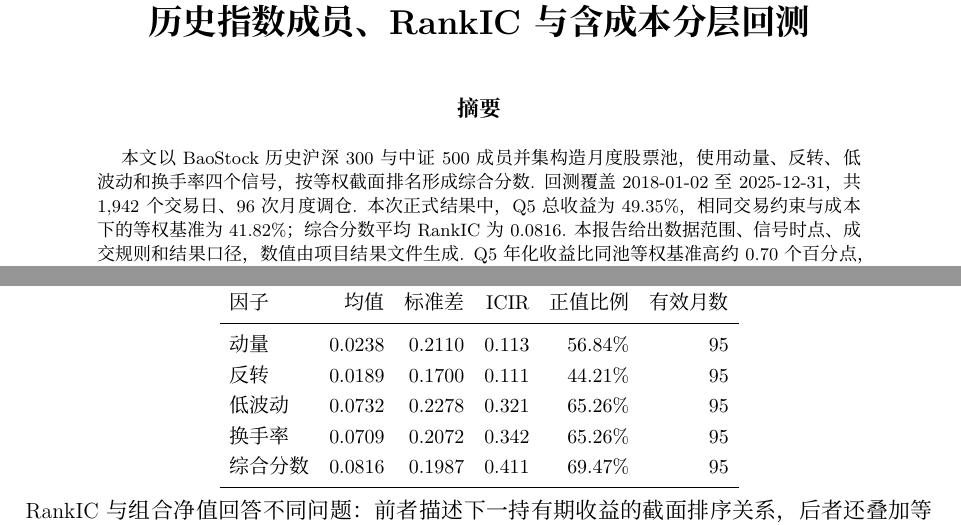
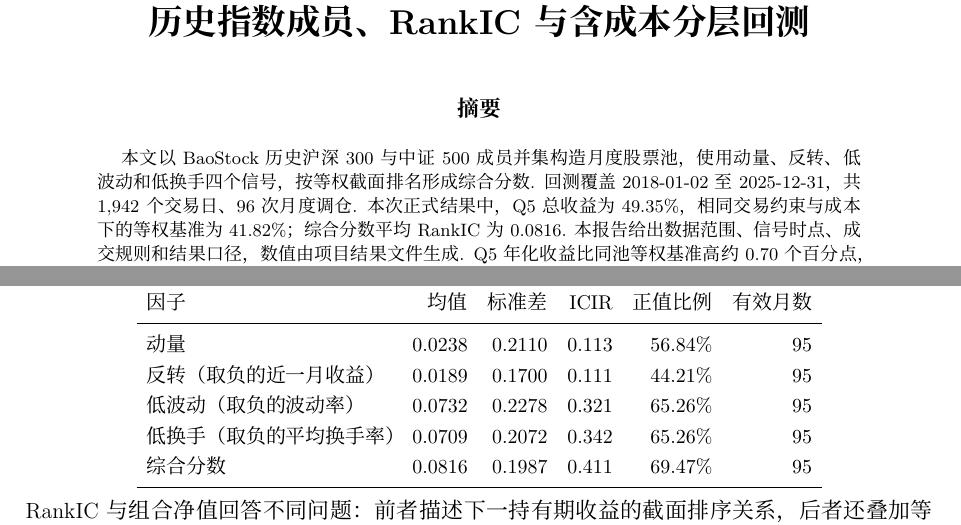
Before and after one commit to OuyangYiming/a-share-multifactor, a LaTeX document (report/report.tex): two parts of pages 1 and 4 of 6, joined at a grey line, cut so that both start at the same text. Compiled offline with XeLaTeX; a missing font is replaced by an installed copy or a similar font.

Commit message:
Unify the factor names and make negative directions explicit

```diff
--- a/report/report.tex
+++ b/report/report.tex
@@ -22,7 +22,7 @@
 \date{}
 \begin{document}
 \begin{abstract}
-本文以 BaoStock 历史沪深 300 与中证 500 成员并集构造月度股票池，使用动量、反转、低波动和换手率四个信号，按等权截面排名形成综合分数. 回测覆盖 2018-01-02 至 2025-12-31，共 1,942 个交易日、96 次月度调仓. 本次正式结果中，Q5 总收益为 49.35\%，相同交易约束与成本下的等权基准为 41.82\%；综合分数平均 RankIC 为 0.0816. 本报告给出数据范围、信号时点、成交规则和结果口径，数值由项目结果文件生成.
+本文以 BaoStock 历史沪深 300 与中证 500 成员并集构造月度股票池，使用动量、反转、低波动和低换手四个信号，按等权截面排名形成综合分数. 回测覆盖 2018-01-02 至 2025-12-31，共 1,942 个交易日、96 次月度调仓. 本次正式结果中，Q5 总收益为 49.35\%，相同交易约束与成本下的等权基准为 41.82\%；综合分数平均 RankIC 为 0.0816. 本报告给出数据范围、信号时点、成交规则和结果口径，数值由项目结果文件生成.
 Q5 年化收益比同池等权基准高约 0.70 个百分点，但 Q5 相对基准的月度超额均值接近零（t{\fontspec{Latin Modern Math}≈}-0.02），不足以支持稳定超额；信号主要来自低波动与低换手，二者高度相关（平均秩相关 0.67）；单边成本升至 30 bps 后优势消失. 本研究为价量四因子的最小版本，未做去极值、行业与市值中性化和样本外验证，股票池为沪深300+中证500（中证800口径），不是全 A 股.
 \end{abstract}
 \maketitle
@@ -124,9 +124,9 @@ Q5 为红色加粗实线，等权基准为黑色虚线.
 因子 & 均值 & 标准差 & ICIR & 正值比例 & 有效月数 \\
 \midrule
 动量 & 0.0238 & 0.2110 & 0.113 & 56.84\% & 95 \\
-反转 & 0.0189 & 0.1700 & 0.111 & 44.21\% & 95 \\
-低波动 & 0.0732 & 0.2278 & 0.321 & 65.26\% & 95 \\
-换手率 & 0.0709 & 0.2072 & 0.342 & 65.26\% & 95 \\
+反转（取负的近一月收益） & 0.0189 & 0.1700 & 0.111 & 44.21\% & 95 \\
+低波动（取负的波动率） & 0.0732 & 0.2278 & 0.321 & 65.26\% & 95 \\
+低换手（取负的平均换手率） & 0.0709 & 0.2072 & 0.342 & 65.26\% & 95 \\
 综合分数 & 0.0816 & 0.1987 & 0.411 & 69.47\% & 95 \\
 \bottomrule
 \end{tabular}
```
Also changed, not shown: README.md, report/report.pdf, 1 other file.
